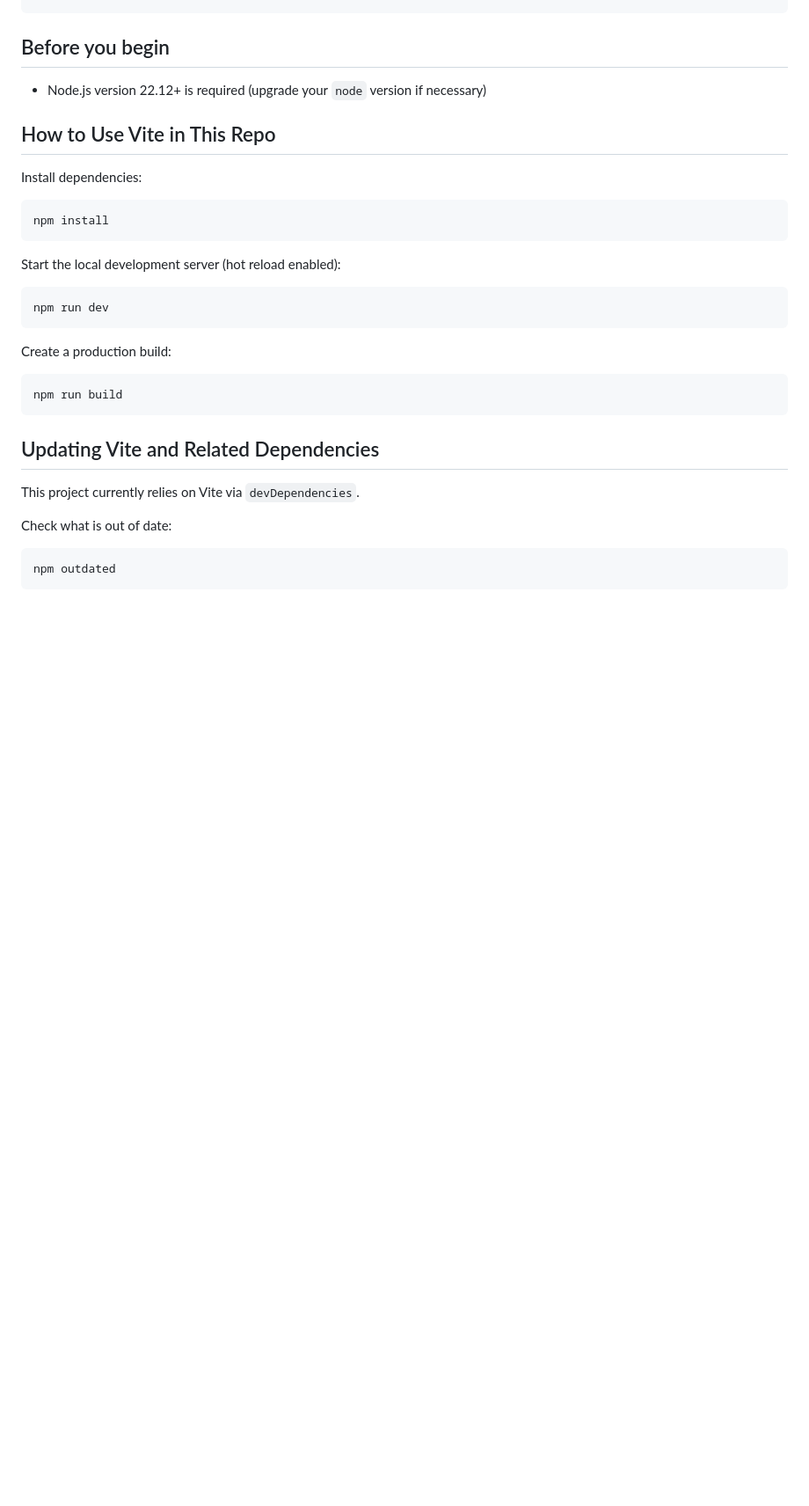
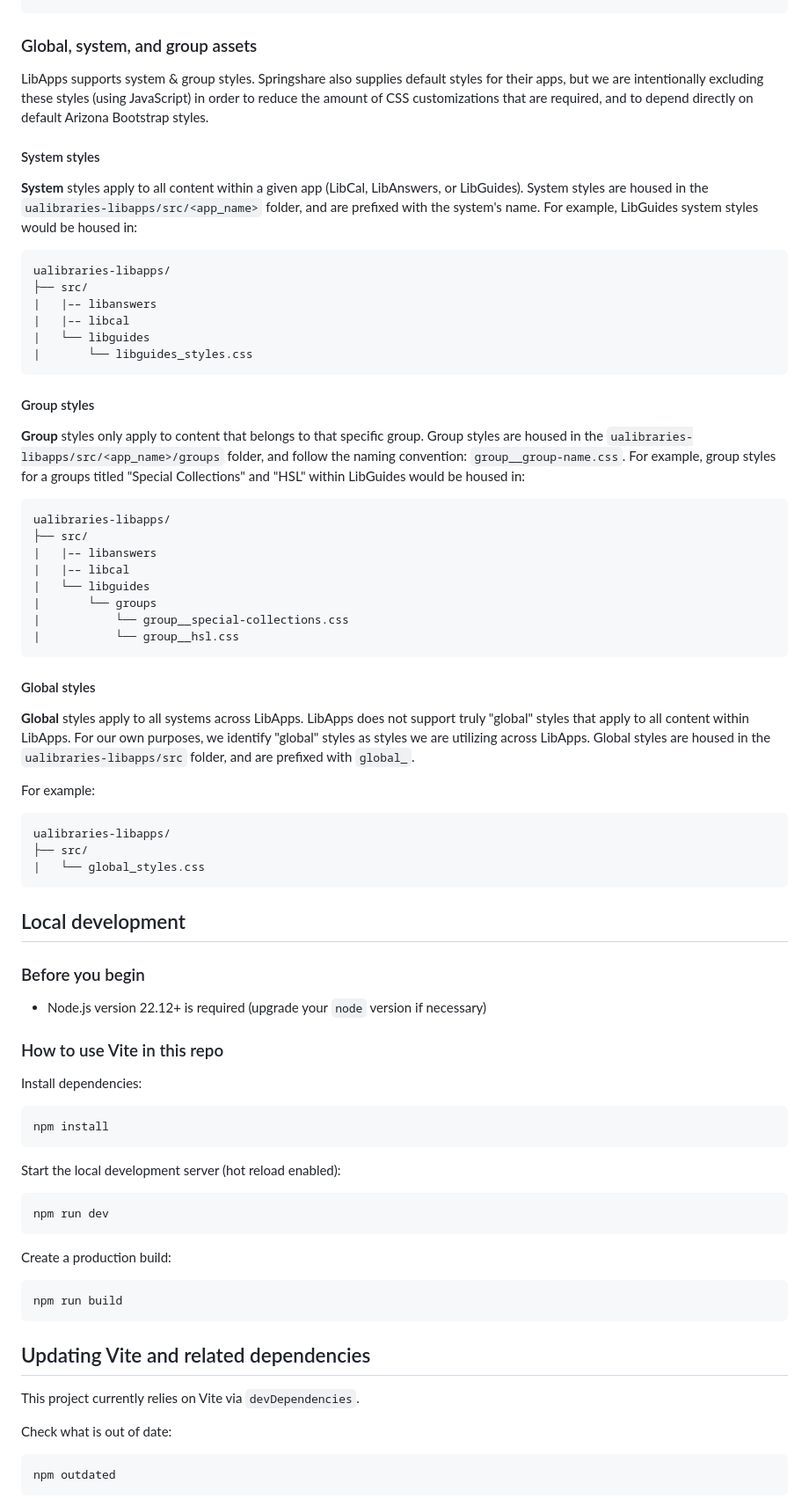
Before and after one commit to ualibraries/ualibraries-libapps, a Markdown page: README.md, the part around one of its changes. Shown at 88% size. Rendered like a GitHub page; blank space fills up the shorter version.

Commit message:
Update README with project structure, refs #17177

````diff
--- a/README.md
+++ b/README.md
@@ -26,11 +25,56 @@ ualibraries-libapps/
 └── vite.config.js
 ```
 
-## Before you begin
+### Global, system, and group assets
+LibApps supports system & group styles. Springshare also supplies default styles for their apps, but we are intentionally excluding these styles (using JavaScript) in order to reduce the amount of CSS customizations that are required, and to depend directly on default Arizona Bootstrap styles.
+
+#### System styles
+**System** styles apply to all content within a given app (LibCal, LibAnswers, or LibGuides).
+System styles are housed in the `ualibraries-libapps/src/<app_name>` folder, and are prefixed with the system's name.
+For example, LibGuides system styles would be housed in:
+```txt
+ualibraries-libapps/
+├── src/
+|   |–– libanswers
+|   |–– libcal
+|   └── libguides
+|       └── libguides_styles.css
+```
+
+#### Group styles
+**Group** styles only apply to content that belongs to that specific group.
+Group styles are housed in the `ualibraries-libapps/src/<app_name>/groups` folder, and follow the naming convention: `group__group-name.css`.
+For example, group styles for a groups titled "Special Collections" and "HSL" within LibGuides would be housed in:
+```txt
+ualibraries-libapps/
+├── src/
+|   |–– libanswers
+|   |–– libcal
+|   └── libguides
+|       └── groups
+|           └── group__special-collections.css
+|           └── group__hsl.css
+```
+
+#### Global styles
+**Global** styles apply to all systems across LibApps. LibApps does not support truly "global" styles that apply to all content within LibApps. For our own purposes, we identify "global" styles as styles we are utilizing across LibApps.
+Global styles are housed in the `ualibraries-libapps/src` folder, and are prefixed with `global_`.
+
+For example:
+```txt
+ualibraries-libapps/
+├── src/
+|   └── global_styles.css
+```
+
+
+## Local development
+
+### Before you begin
 - Node.js version 22.12+ is required (upgrade your `node` version if necessary)
 
 
-## How to Use Vite in This Repo
+### How to use Vite in this repo
 
 Install dependencies:
 
@@ -50,7 +94,7 @@ Create a production build:
 npm run build
 ```
 
-## Updating Vite and Related Dependencies
+## Updating Vite and related dependencies
 
 This project currently relies on Vite via `devDependencies`.
 
````
Also changed, not shown: other parts of README.md (+3 -4 lines).
